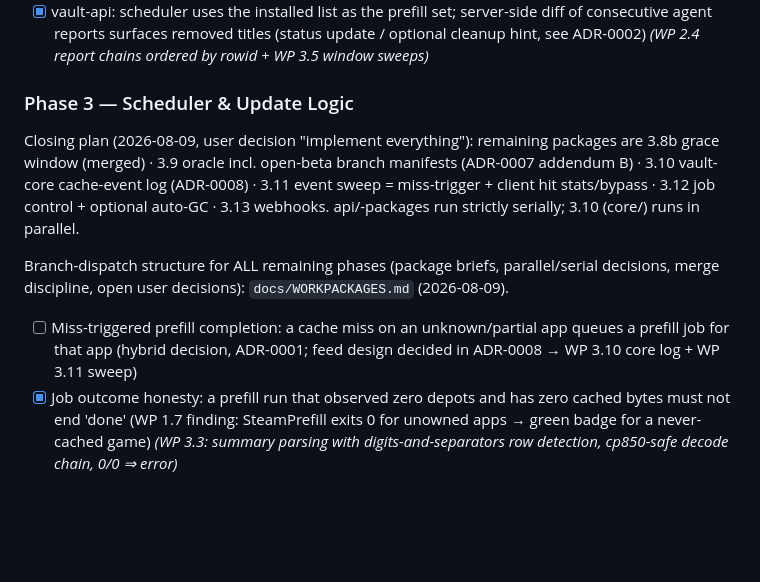
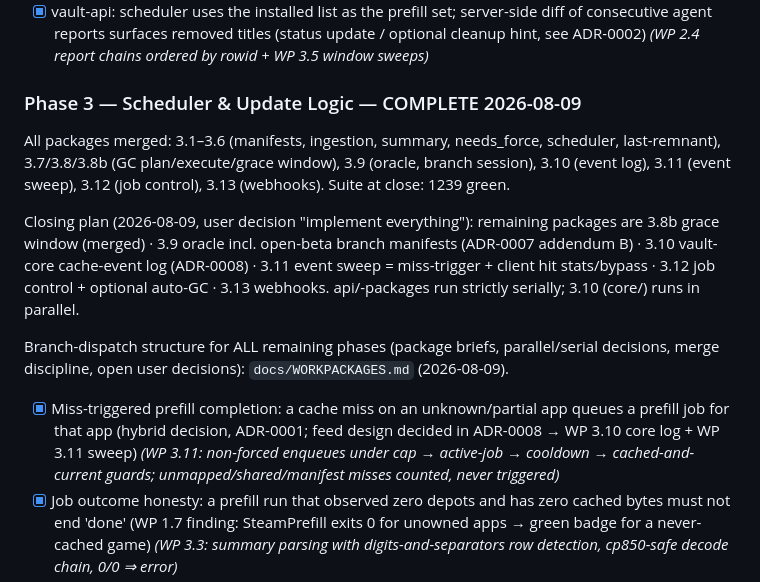
Before and after one commit to Riviera822/steamkeep, a Markdown page: docs/PROJECT_PLAN.md, the part around the change. Drawn GitHub-style; blank space fills up the shorter version.

Commit message:
docs(plan): Phase 3 complete
Co-Authored-By: Claude Fable 5 <noreply@anthropic.com>

```diff
--- a/docs/PROJECT_PLAN.md
+++ b/docs/PROJECT_PLAN.md
@@ -376,7 +376,12 @@ for users who expose the API differently.
       titles (status update / optional cleanup hint, see ADR-0002)
       *(WP 2.4 report chains ordered by rowid + WP 3.5 window sweeps)*
 
-### Phase 3 — Scheduler & Update Logic
+### Phase 3 — Scheduler & Update Logic — COMPLETE 2026-08-09
+
+All packages merged: 3.1–3.6 (manifests, ingestion, summary, needs_force,
+scheduler, last-remnant), 3.7/3.8/3.8b (GC plan/execute/grace window),
+3.9 (oracle, branch session), 3.10 (event log), 3.11 (event sweep),
+3.12 (job control), 3.13 (webhooks). Suite at close: 1239 green.
 
 Closing plan (2026-08-09, user decision "implement everything"): remaining
 packages are 3.8b grace window (merged) · 3.9 oracle incl. open-beta
@@ -389,9 +394,12 @@ Branch-dispatch structure for ALL remaining phases (package briefs,
 parallel/serial decisions, merge discipline, open user decisions):
 `docs/WORKPACKAGES.md` (2026-08-09).
 
-- [ ] Miss-triggered prefill completion: a cache miss on an unknown/partial
+- [x] Miss-triggered prefill completion: a cache miss on an unknown/partial
       app queues a prefill job for that app (hybrid decision, ADR-0001;
       feed design decided in ADR-0008 → WP 3.10 core log + WP 3.11 sweep)
+      *(WP 3.11: non-forced enqueues under cap → active-job → cooldown →
+      cached-and-current guards; unmapped/shared/manifest misses counted,
+      never triggered)*
 - [x] Job outcome honesty: a prefill run that observed zero depots and has
       zero cached bytes must not end 'done' (WP 1.7 finding: SteamPrefill
       exits 0 for unowned apps → green badge for a never-cached game)
```
